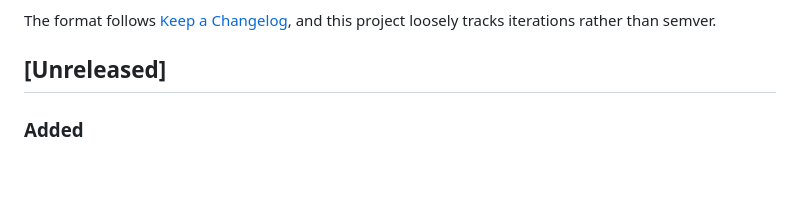
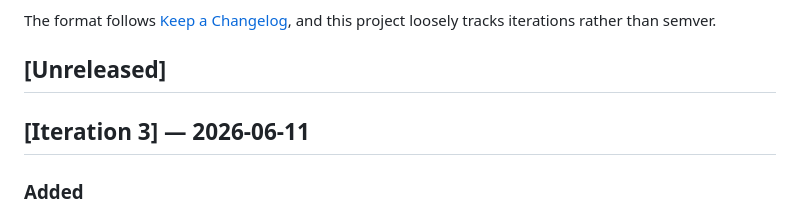
Before and after one commit to VishnujanNarayanan/Job_Application_Bot, a Markdown page: CHANGELOG.md, the part around the change. GitHub-like rendering; blank space fills up the shorter version.

Commit message:
Iteration 3: date CHANGELOG entry for error-logging + CloudWatch

```diff
--- a/CHANGELOG.md
+++ b/CHANGELOG.md
@@ -6,6 +6,8 @@ The format follows [Keep a Changelog](https://keepachangelog.com/en/1.1.0/),
 and this project loosely tracks iterations rather than semver.
 
 ## [Unreleased]
+
+## [Iteration 3] — 2026-06-11
 
 ### Added
 - Layer 8: `src/aws/cloudwatch.py` — `build_handler()` wires a watchtower `CloudWatchLogHandler` to the existing `get_session()` boto3 session. Stream name is `YYYY-MM-DD` (one stream per day). Gracefully returns `None` (never raises) when `AWS_CLOUDWATCH_LOG_GROUP` is unset or any AWS error occurs, so local dev works without credentials. `create_log_group=False` enforces that the log group must pre-exist (IAM constraint — runtime user has `logs:CreateLogStream/PutLogEvents` only).
```
